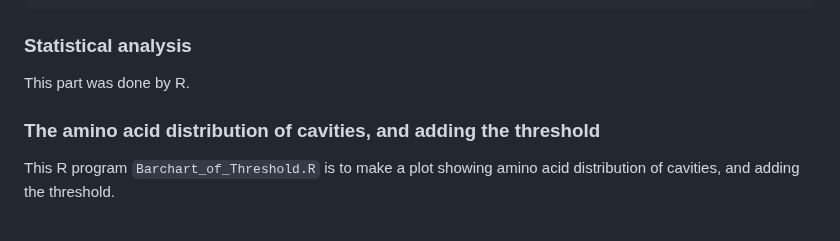
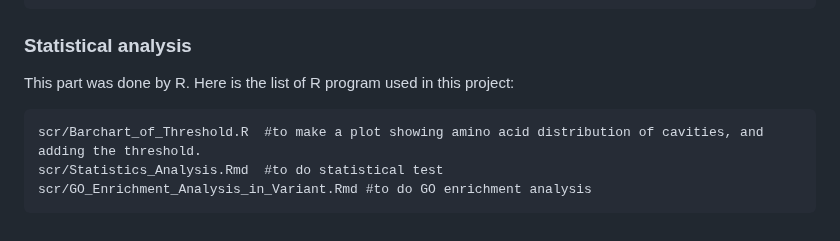
Before and after one commit to luhuim/Variant_in_cavity, a Markdown page: README.md, the part around the change. Rendered like a GitHub page.

````diff
--- a/README.md
+++ b/README.md
@@ -140,7 +140,9 @@ python scr/count_variant.py result/mapping_variant/variant_cavity.tsv result/Var
 ```
 ### Statistical analysis
 This part was done by R.
-
-### The amino acid distribution of cavities, and adding the threshold
-This R program `Barchart_of_Threshold.R` is to make a plot showing amino acid distribution of cavities, and adding the threshold.
-###
+Here is the list of R program used in this project:
+```
+scr/Barchart_of_Threshold.R  #to make a plot showing amino acid distribution of cavities, and adding the threshold.
+scr/Statistics_Analysis.Rmd  #to do statistical test
+scr/GO_Enrichment_Analysis_in_Variant.Rmd #to do GO enrichment analysis
+```
````
